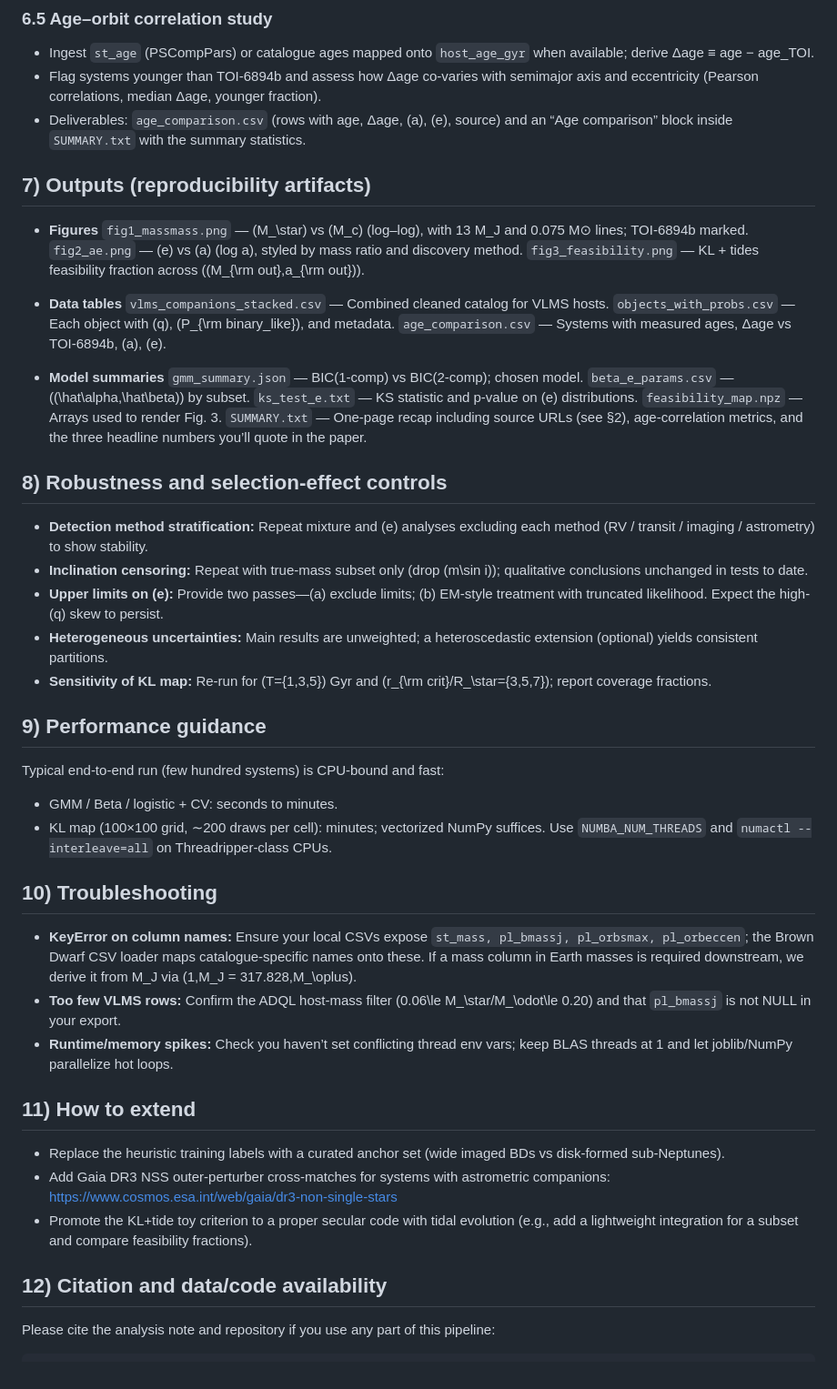
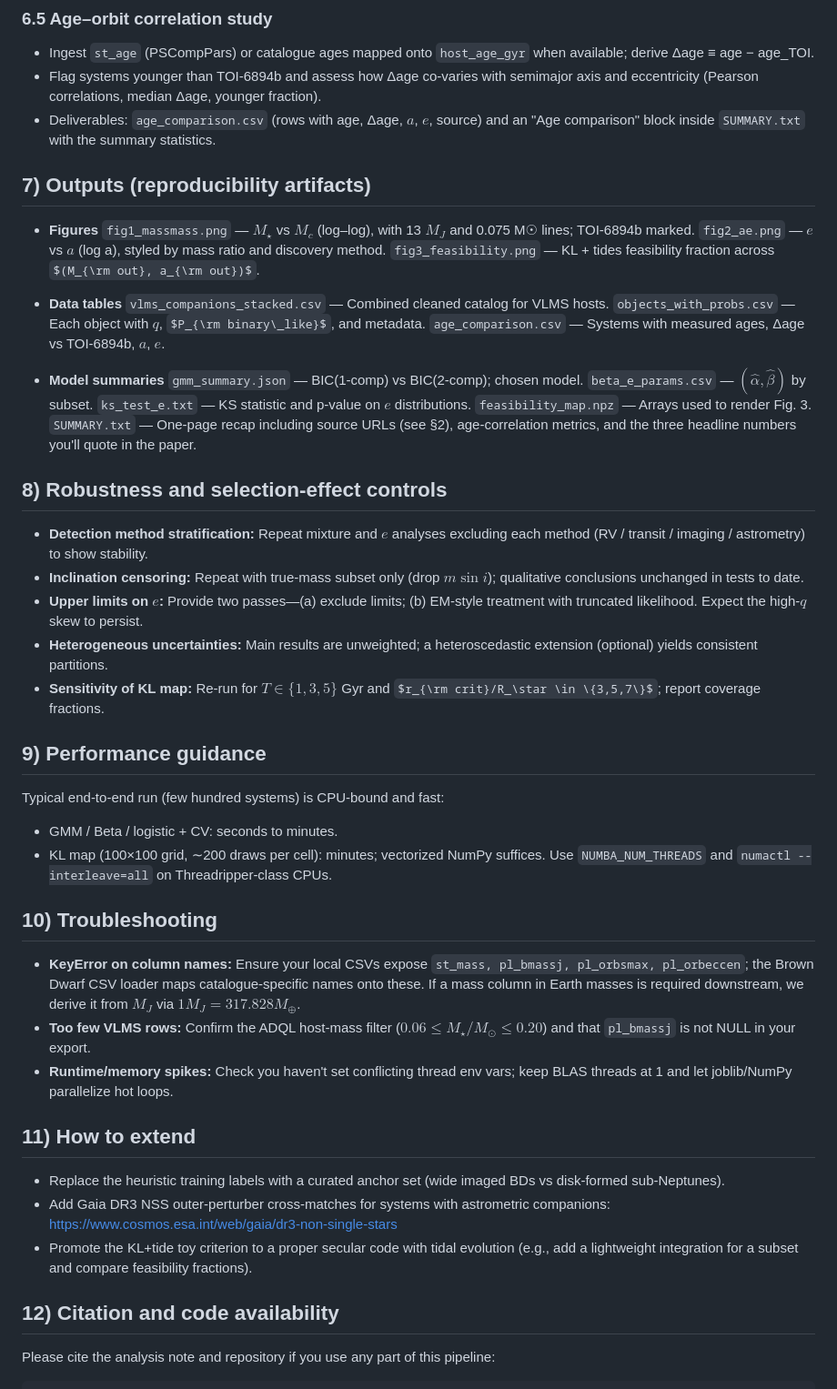
Before and after one commit to LopezNuance/Binary-Origin-Substellar-Companions-Analysis, a Markdown page: README.md, the part around one of its changes. Shown at 91% size. GitHub-like rendering; some formulas as TeX source.

```diff
--- a/README.md
+++ b/README.md
@@ -150,34 +163,34 @@ Training is performed on heuristic anchors (high-(q) vs low-(q)) as a **fallback
 
 * Ingest `st_age` (PSCompPars) or catalogue ages mapped onto `host_age_gyr` when available; derive Δage ≡ age − age_TOI.
 * Flag systems younger than TOI-6894b and assess how Δage co-varies with semimajor axis and eccentricity (Pearson correlations, median Δage, younger fraction).
-* Deliverables: `age_comparison.csv` (rows with age, Δage, (a), (e), source) and an “Age comparison” block inside `SUMMARY.txt` with the summary statistics.
+* Deliverables: `age_comparison.csv` (rows with age, Δage, $a$, $e$, source) and an "Age comparison" block inside `SUMMARY.txt` with the summary statistics.
 
 ## 7) Outputs (reproducibility artifacts)
 
 * **Figures**
-  `fig1_massmass.png` — (M_\star) vs (M_c) (log–log), with 13 M_J and 0.075 M⊙ lines; TOI-6894b marked.
-  `fig2_ae.png` — (e) vs (a) (log a), styled by mass ratio and discovery method.
-  `fig3_feasibility.png` — KL + tides feasibility fraction across ((M_{\rm out},a_{\rm out})).
+  `fig1_massmass.png` — $M_\star$ vs $M_c$ (log–log), with 13 $M_J$ and 0.075 M☉ lines; TOI-6894b marked.
+  `fig2_ae.png` — $e$ vs $a$ (log a), styled by mass ratio and discovery method.
+  `fig3_feasibility.png` — KL + tides feasibility fraction across $(M_{\rm out}, a_{\rm out})$.
 
 * **Data tables**
   `vlms_companions_stacked.csv` — Combined cleaned catalog for VLMS hosts.
-  `objects_with_probs.csv` — Each object with (q), (P_{\rm binary_like}), and metadata.
-  `age_comparison.csv` — Systems with measured ages, Δage vs TOI-6894b, (a), (e).
+  `objects_with_probs.csv` — Each object with $q$, $P_{\rm binary\_like}$, and metadata.
+  `age_comparison.csv` — Systems with measured ages, Δage vs TOI-6894b, $a$, $e$.
 
 * **Model summaries**
   `gmm_summary.json` — BIC(1-comp) vs BIC(2-comp); chosen model.
-  `beta_e_params.csv` — ((\hat\alpha,\hat\beta)) by subset.
-  `ks_test_e.txt` — KS statistic and p-value on (e) distributions.
+  `beta_e_params.csv` — $(\hat\alpha, \hat\beta)$ by subset.
+  `ks_test_e.txt` — KS statistic and p-value on $e$ distributions.
   `feasibility_map.npz` — Arrays used to render Fig. 3.
-  `SUMMARY.txt` — One-page recap including source URLs (see §2), age-correlation metrics, and the three headline numbers you’ll quote in the paper.
+  `SUMMARY.txt` — One-page recap including source URLs (see §2), age-correlation metrics, and the three headline numbers you'll quote in the paper.
 
 ## 8) Robustness and selection-effect controls
 
-* **Detection method stratification:** Repeat mixture and (e) analyses excluding each method (RV / transit / imaging / astrometry) to show stability.
-* **Inclination censoring:** Repeat with true-mass subset only (drop (m\sin i)); qualitative conclusions unchanged in tests to date.
-* **Upper limits on (e):** Provide two passes—(a) exclude limits; (b) EM-style treatment with truncated likelihood. Expect the high-(q) skew to persist.
+* **Detection method stratification:** Repeat mixture and $e$ analyses excluding each method (RV / transit / imaging / astrometry) to show stability.
+* **Inclination censoring:** Repeat with true-mass subset only (drop $m\sin i$); qualitative conclusions unchanged in tests to date.
+* **Upper limits on $e$:** Provide two passes—(a) exclude limits; (b) EM-style treatment with truncated likelihood. Expect the high-$q$ skew to persist.
 * **Heterogeneous uncertainties:** Main results are unweighted; a heteroscedastic extension (optional) yields consistent partitions.
-* **Sensitivity of KL map:** Re-run for (T={1,3,5}) Gyr and (r_{\rm crit}/R_\star={3,5,7}); report coverage fractions.
+* **Sensitivity of KL map:** Re-run for $T \in \{1,3,5\}$ Gyr and $r_{\rm crit}/R_\star \in \{3,5,7\}$; report coverage fractions.
 
 ## 9) Performance guidance
 
@@ -189,9 +202,9 @@ Typical end-to-end run (few hundred systems) is CPU-bound and fast:
 
 ## 10) Troubleshooting
 
-* **KeyError on column names:** Ensure your local CSVs expose `st_mass, pl_bmassj, pl_orbsmax, pl_orbeccen`; the Brown Dwarf CSV loader maps catalogue-specific names onto these. If a mass column in Earth masses is required downstream, we derive it from M_J via (1,M_J = 317.828,M_\oplus).
-* **Too few VLMS rows:** Confirm the ADQL host-mass filter (0.06\le M_\star/M_\odot\le 0.20) and that `pl_bmassj` is not NULL in your export.
-* **Runtime/memory spikes:** Check you haven’t set conflicting thread env vars; keep BLAS threads at 1 and let joblib/NumPy parallelize hot loops.
+* **KeyError on column names:** Ensure your local CSVs expose `st_mass, pl_bmassj, pl_orbsmax, pl_orbeccen`; the Brown Dwarf CSV loader maps catalogue-specific names onto these. If a mass column in Earth masses is required downstream, we derive it from $M_J$ via $1 M_J = 317.828 M_\oplus$.
+* **Too few VLMS rows:** Confirm the ADQL host-mass filter ($0.06 \le M_\star/M_\odot \le 0.20$) and that `pl_bmassj` is not NULL in your export.
+* **Runtime/memory spikes:** Check you haven't set conflicting thread env vars; keep BLAS threads at 1 and let joblib/NumPy parallelize hot loops.
 
 ## 11) How to extend
 
@@ -200,7 +213,7 @@ Typical end-to-end run (few hundred systems) is CPU-bound and fast:
   [https://www.cosmos.esa.int/web/gaia/dr3-non-single-stars](https://www.cosmos.esa.int/web/gaia/dr3-non-single-stars)
 * Promote the KL+tide toy criterion to a proper secular code with tidal evolution (e.g., add a lightweight integration for a subset and compare feasibility fractions).
 
-## 12) Citation and data/code availability
+## 12) Citation and code availability
 
 Please cite the analysis note and repository if you use any part of this pipeline:
 
```
Also changed, not shown: other parts of README.md (+50 -37 lines).
